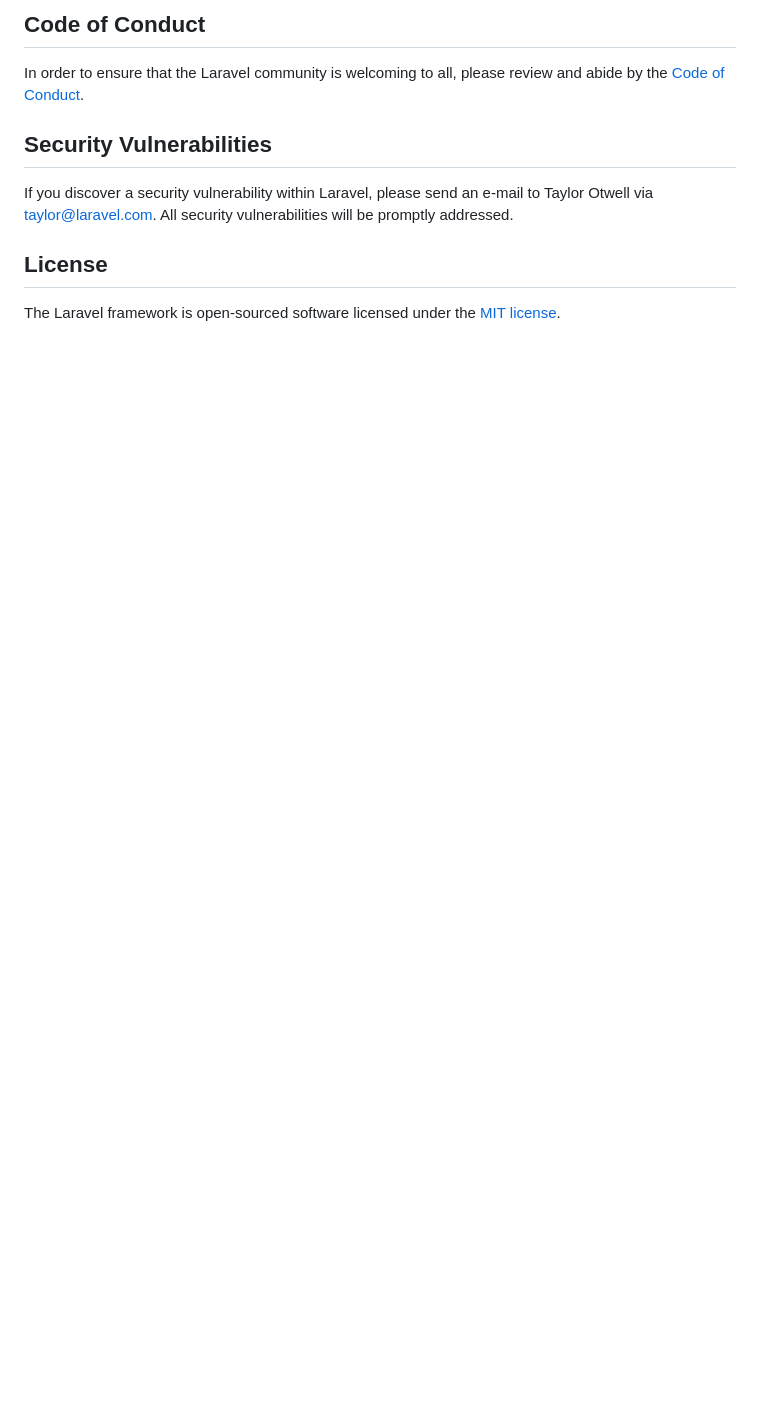
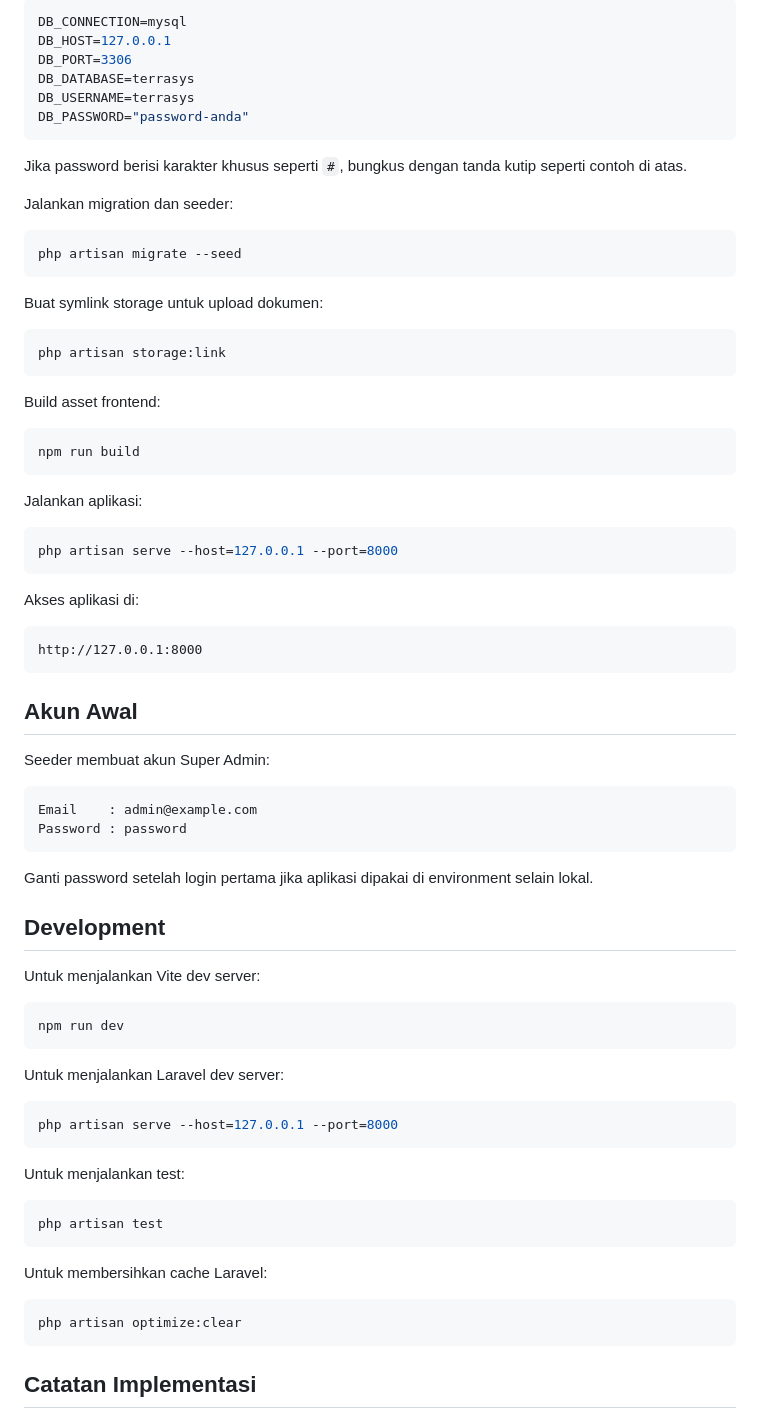
Before and after one commit to angsagd/terrasys-property-manager, a Markdown page: README.md, the part around one of its changes. Rendered like a GitHub page; blank space fills up the shorter version.

````diff
--- a/README.md
+++ b/README.md
@@ -47,12 +86,81 @@ Thank you for considering contributing to the Laravel framework! The contributio
 
-## Code of Conduct
+```env
+DB_CONNECTION=mysql
+DB_HOST=127.0.0.1
+DB_PORT=3306
+DB_DATABASE=terrasys
+DB_USERNAME=terrasys
+DB_PASSWORD="password-anda"
+```
 
-In order to ensure that the Laravel community is welcoming to all, please review and abide by the [Code of Conduct](https://laravel.com/docs/contributions#code-of-conduct).
+Jika password berisi karakter khusus seperti `#`, bungkus dengan tanda kutip seperti contoh di atas.
 
-## Security Vulnerabilities
+Jalankan migration dan seeder:
 
-If you discover a security vulnerability within Laravel, please send an e-mail to Taylor Otwell via [taylor@laravel.com](mailto:taylor@laravel.com). All security vulnerabilities will be promptly addressed.
+```bash
+php artisan migrate --seed
+```
 
-## License
+Buat symlink storage untuk upload dokumen:
 
-The Laravel framework is open-sourced software licensed under the [MIT license](https://opensource.org/licenses/MIT).
+```bash
+php artisan storage:link
+```
+
+Build asset frontend:
+
+```bash
+npm run build
+```
+
+Jalankan aplikasi:
+
+```bash
+php artisan serve --host=127.0.0.1 --port=8000
+```
+
+Akses aplikasi di:
+
+```text
+http://127.0.0.1:8000
+```
+
+## Akun Awal
+
+Seeder membuat akun Super Admin:
+
+```text
+Email    : admin@example.com
+Password : password
+```
+
+Ganti password setelah login pertama jika aplikasi dipakai di environment selain lokal.
+
+## Development
+
+Untuk menjalankan Vite dev server:
+
+```bash
+npm run dev
+```
+
+Untuk menjalankan Laravel dev server:
+
+```bash
+php artisan serve --host=127.0.0.1 --port=8000
+```
+
+Untuk menjalankan test:
+
+```bash
+php artisan test
+```
+
+Untuk membersihkan cache Laravel:
+
+```bash
+php artisan optimize:clear
+```
+
+## Catatan Implementasi
+
````
Also changed, not shown: other parts of README.md (+105 -29 lines).
